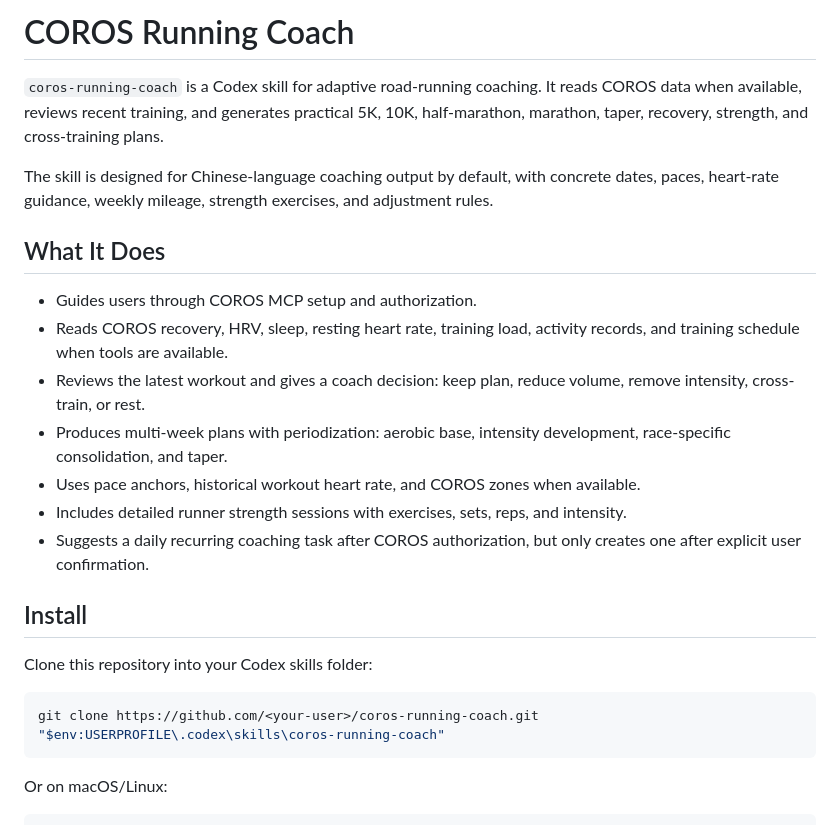
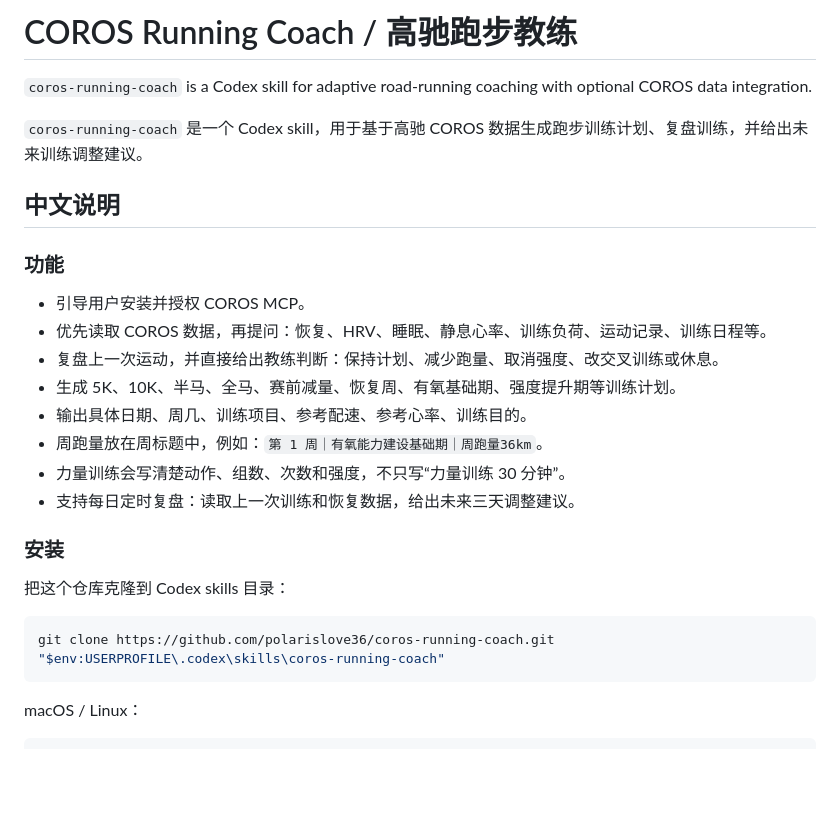
Before and after one commit to polarislove36/coros-running-coach, a Markdown page: README.md, the part around one of its changes. Drawn GitHub-style; blank space fills up the shorter version.

````diff
--- a/README.md
+++ b/README.md
@@ -1,27 +1,30 @@
-# COROS Running Coach
+# COROS Running Coach / 高驰跑步教练
 
-`coros-running-coach` is a Codex skill for adaptive road-running coaching. It reads COROS data when available, reviews recent training, and generates practical 5K, 10K, half-marathon, marathon, taper, recovery, strength, and cross-training plans.
+`coros-running-coach` is a Codex skill for adaptive road-running coaching with optional COROS data integration.
 
-The skill is designed for Chinese-language coaching output by default, with concrete dates, paces, heart-rate guidance, weekly mileage, strength exercises, and adjustment rules.
+`coros-running-coach` 是一个 Codex skill，用于基于高驰 COROS 数据生成跑步训练计划、复盘训练，并给出未来训练调整建议。
 
-## What It Does
+## 中文说明
 
-- Guides users through COROS MCP setup and authorization.
-- Reads COROS recovery, HRV, sleep, resting heart rate, training load, activity records, and training schedule when tools are available.
-- Reviews the latest workout and gives a coach decision: keep plan, reduce volume, remove intensity, cross-train, or rest.
-- Produces multi-week plans with periodization: aerobic base, intensity development, race-specific consolidation, and taper.
-- Uses pace anchors, historical workout heart rate, and COROS zones when available.
-- Includes detailed runner strength sessions with exercises, sets, reps, and intensity.
-- Suggests a daily recurring coaching task after COROS authorization, but only creates one after explicit user confirmation.
+### 功能
 
-## Install
+- 引导用户安装并授权 COROS MCP。
+- 优先读取 COROS 数据，再提问：恢复、HRV、睡眠、静息心率、训练负荷、运动记录、训练日程等。
+- 复盘上一次运动，并直接给出教练判断：保持计划、减少跑量、取消强度、改交叉训练或休息。
+- 生成 5K、10K、半马、全马、赛前减量、恢复周、有氧基础期、强度提升期等训练计划。
+- 输出具体日期、周几、训练项目、参考配速、参考心率、训练目的。
+- 周跑量放在周标题中，例如：`第 1 周｜有氧能力建设基础期｜周跑量36km`。
+- 力量训练会写清楚动作、组数、次数和强度，不只写“力量训练 30 分钟”。
+- 支持每日定时复盘：读取上一次训练和恢复数据，给出未来三天调整建议。
 
-Clone this repository into your Codex skills folder:
+### 安装
+
+把这个仓库克隆到 Codex skills 目录：
 
 ```powershell
-git clone https://github.com/<your-user>/coros-running-coach.git "$env:USERPROFILE\.codex\skills\coros-running-coach"
+git clone https://github.com/polarislove36/coros-running-coach.git "$env:USERPROFILE\.codex\skills\coros-running-coach"
 ```
 
-Or on macOS/Linux:
+macOS / Linux：
 
 ```bash
````
Also changed, not shown: other parts of README.md (+109 -24 lines).
